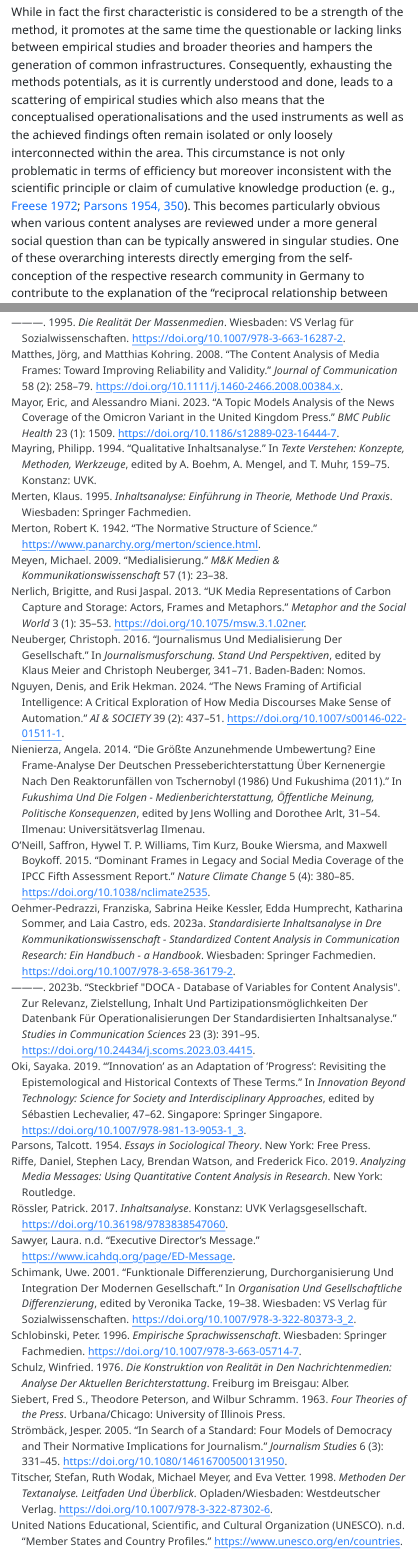
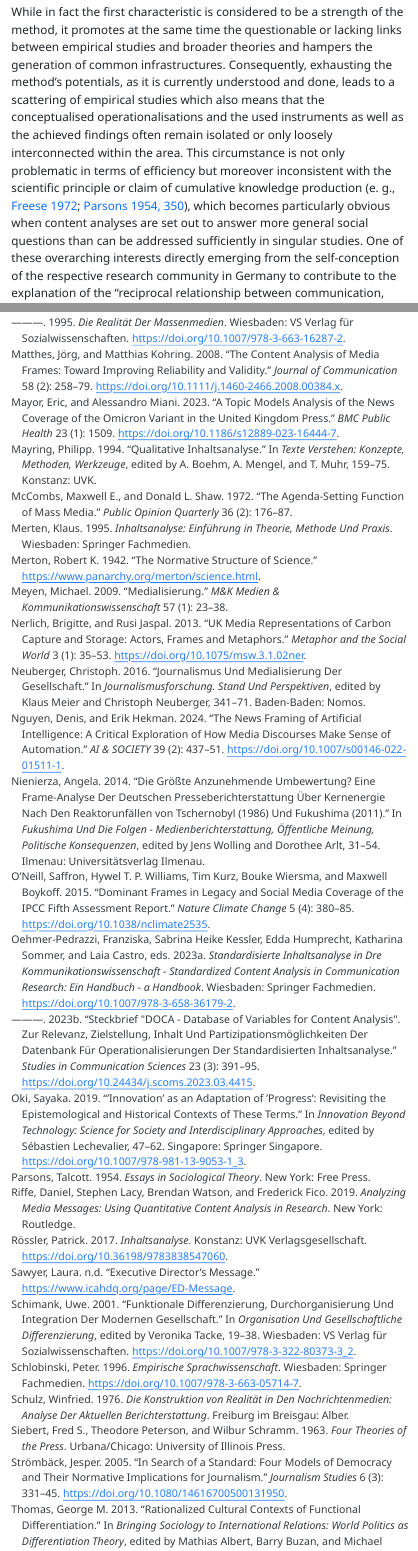
Before and after one commit to tablue99/content_analysis_scitech_discourses, a Quarto document (draft/draft_phd_project.qmd): the page in a window 1100 px wide, from 850 px down, and a second part further down, joined at a grey line. The pictures show the output file draft/draft_phd_project.html that the author committed with the source, opened offline; menus at the side of the page are left out.

Commit message:
Update of draft and references.

```diff
--- a/draft/draft_phd_project.qmd
+++ b/draft/draft_phd_project.qmd
@@ -18,5 +18,5 @@ However, despite its long tradition and inherent entanglement with the developme
   2. a tendency to generate **"atheoretical work"** [@evans_et_al1995], and
   3. a **lack of infrastructures** for collaboration, sharing and/or overview [e. g., @heft_et_al2023, pp. 356-357; @oehmer_et_al2023b].
 
-While in fact the first characteristic is considered to be a strength of the method, it promotes at the same time the questionable or lacking links between empirical studies and broader theories and hampers the generation of common infrastructures. Consequently, exhausting the methods potentials, as it is currently understood and done, leads to a scattering of empirical studies which also means that the conceptualised operationalisations and the used instruments as well as the achieved findings often remain isolated or only loosely interconnected within the area. This circumstance is not only problematic in terms of efficiency but moreover inconsistent with the scientific principle or claim of cumulative knowledge production [e. g., @freese1972; @parsons1954, p. 350]. This becomes particularly obvious when various content analyses are reviewed under a more general social question than can be typically answered in singular studies. One of these overarching interests directly emerging from the self-conception of the respective research community in Germany to contribute to the explanation of the "reciprocal relationship between communication, media and society" [@dgpuk2008] is the probing question of the relationship between mass media and societal, thus, political decision-making.
+While in fact the first characteristic is considered to be a strength of the method, it promotes at the same time the questionable or lacking links between empirical studies and broader theories and hampers the generation of common infrastructures. Consequently, exhausting the method's potentials, as it is currently understood and done, leads to a scattering of empirical studies which also means that the conceptualised operationalisations and the used instruments as well as the achieved findings often remain isolated or only loosely interconnected within the area. This circumstance is not only problematic in terms of efficiency but moreover inconsistent with the scientific principle or claim of cumulative knowledge production [e. g., @freese1972; @parsons1954, p. 350], which becomes particularly obvious when content analyses are set out to answer more general social questions than can be addressed sufficiently in singular studies. One of these overarching interests directly emerging from the self-conception of the respective research community in Germany to contribute to the explanation of the "reciprocal relationship between communication, media and society" [@dgpuk2008] is the probing question of the relationship between mass media and societal, thus, political decision-making.
 
--- a/draft/references_phd.bib
+++ b/draft/references_phd.bib
@@ -724,3 +724,9 @@
 	pages = {27-46}
 }
 
+@incollection{thomas2013,
+	title = {Rationalized cultural contexts of functional differentiation},
+	author = {George M. Thomas},
+	year = {2013},
+	booktitle = {Bringing Sociology to International Relations: World Politics as Differentiation Theory},
+	editor = {Mathias Albert and Barry Buzan and Michael Zürn},
```
Also changed, not shown: draft/draft_phd_project.html, draft/draft_phd_project.qmd (4 more changed lines), draft/references_phd.bib (5 more changed lines).
